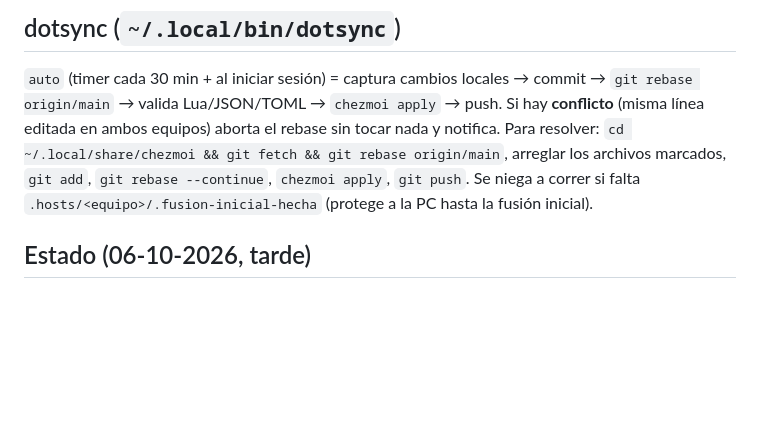
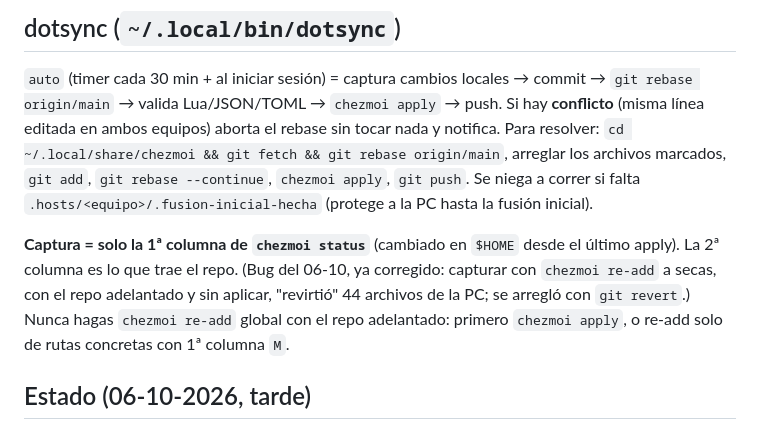
Before and after one commit to yftorrezg/dotfiles, a Markdown page: CLAUDE.md, the part around the change. Drawn GitHub-style; blank space fills up the shorter version.

Commit message:
laptop 2026-10-06 20:53: CLAUDE.md

```diff
--- a/CLAUDE.md
+++ b/CLAUDE.md
@@ -54,6 +54,11 @@ rebase sin tocar nada y notifica. Para resolver: `cd ~/.local/share/chezmoi && g
 arreglar los archivos marcados, `git add`, `git rebase --continue`, `chezmoi apply`, `git push`.
 Se niega a correr si falta `.hosts/<equipo>/.fusion-inicial-hecha` (protege a la PC hasta la fusión inicial).
 
+**Captura = solo la 1ª columna de `chezmoi status`** (cambiado en `$HOME` desde el último apply). La 2ª columna es lo que
+trae el repo. (Bug del 06-10, ya corregido: capturar con `chezmoi re-add` a secas, con el repo adelantado y sin aplicar,
+"revirtió" 44 archivos de la PC; se arregló con `git revert`.) Nunca hagas `chezmoi re-add` global con el repo adelantado:
+primero `chezmoi apply`, o re-add solo de rutas concretas con 1ª columna `M`.
+
 ## Estado (06-10-2026, tarde)
 - Laptop: migrada, auditada (`laptop/auditoria.sh`), timer activo. **Pendiente: seguir `laptop/ACTUALIZAR-2026-10-06.md`** (paquetes nuevos, apuntes .md del paquete de Drive, timer de aviso de rclone).
 - **PC: fusión inicial HECHA el 06-10** (PC = base + arreglos de la laptop). Decisiones del usuario: estudiar.py = **SUPER+I** en ambos
```
